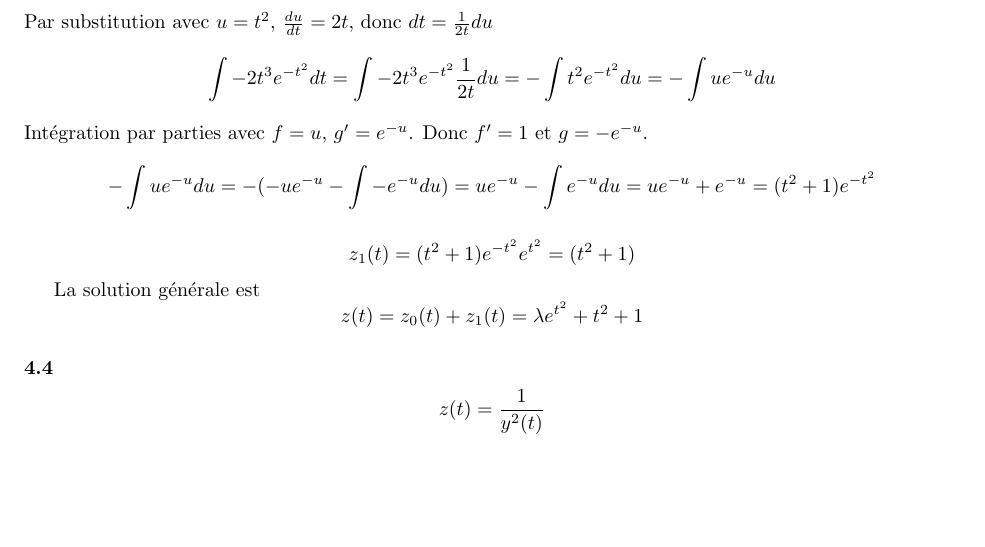
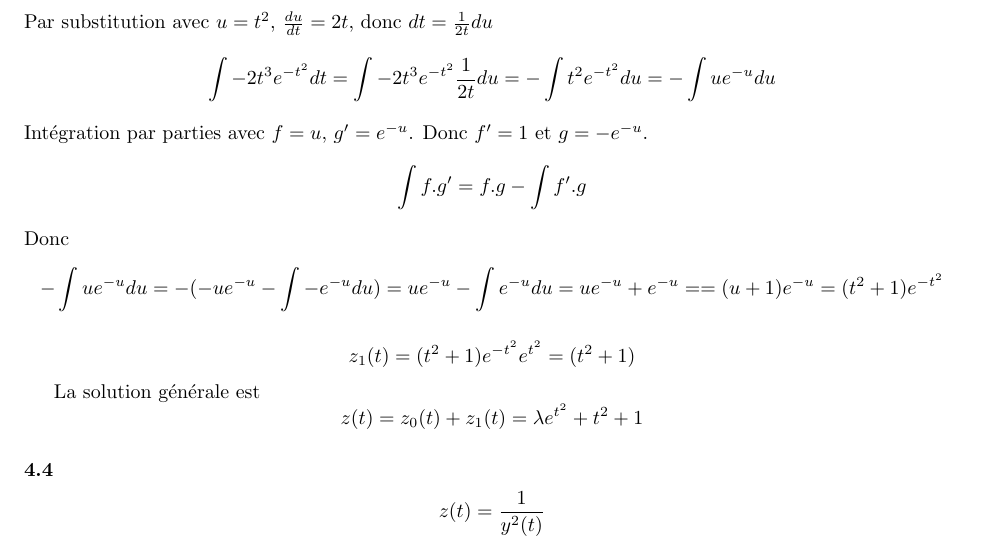
Before and after one commit to PAYRAULT/MPI, a LaTeX book (Math_104/Exam/exam.tex): part of page 4 of 4, cut so that both start at the same text, the shorter picture padded with empty space. Compiled offline with pdfLaTeX.

Commit message:
Math_104, exam, finished all

```diff
--- a/Math_104/Exam/exam.tex
+++ b/Math_104/Exam/exam.tex
@@ -241,7 +241,9 @@ $$\lambda(t) = \int{-2t^3e^{-t^2}dt}$$
 Par substitution avec $u = t^2$, $\frac{du}{dt} = 2t$, donc $dt=\frac{1}{2t}du$
 $$\int{-2t^3e^{-t^2}dt} = \int{-2t^3e^{-t^2}\frac{1}{2t}du} = -\int{t^2e^{-t^2}du} = -\int{ue^{-u} du}$$
 Int\'egration par parties avec $f=u$, $g'=e^{-u}$. Donc $f'=1$ et $g=-e^{-u}$.
-$$-\int{ue^{-u} du} = -(-ue^{-u} - \int{-e^{-u}du}) = ue^{-u} - \int{e^{-u}du} = ue^{-u} + e^{-u} = (t^2+1)e^{-t^2}$$
+$$\int{f.g'} = f.g - \int{f'.g}$$
+Donc
+$$-\int{ue^{-u} du} = -(-ue^{-u} - \int{-e^{-u}du}) = ue^{-u} - \int{e^{-u}du} = ue^{-u} + e^{-u} = =(u+1)e^{-u} = (t^2+1)e^{-t^2}$$
 
 $$z_1(t) = (t^2+1)e^{-t^2}e^{t^2} = (t^2+1)$$
 
```
Also changed, not shown: Math_104/Exam/exam.pdf.
